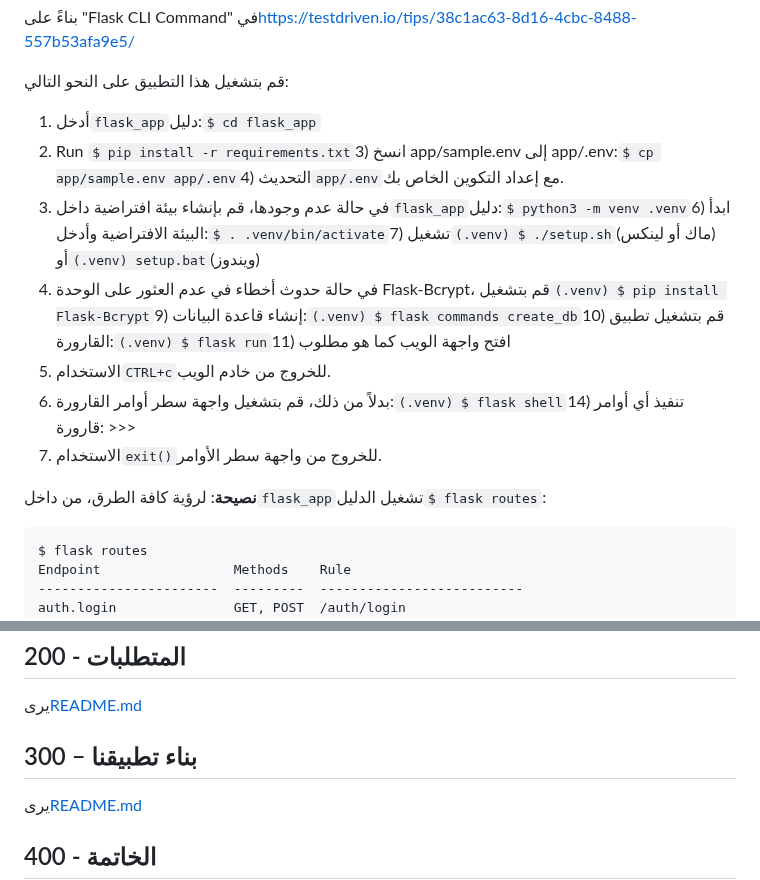
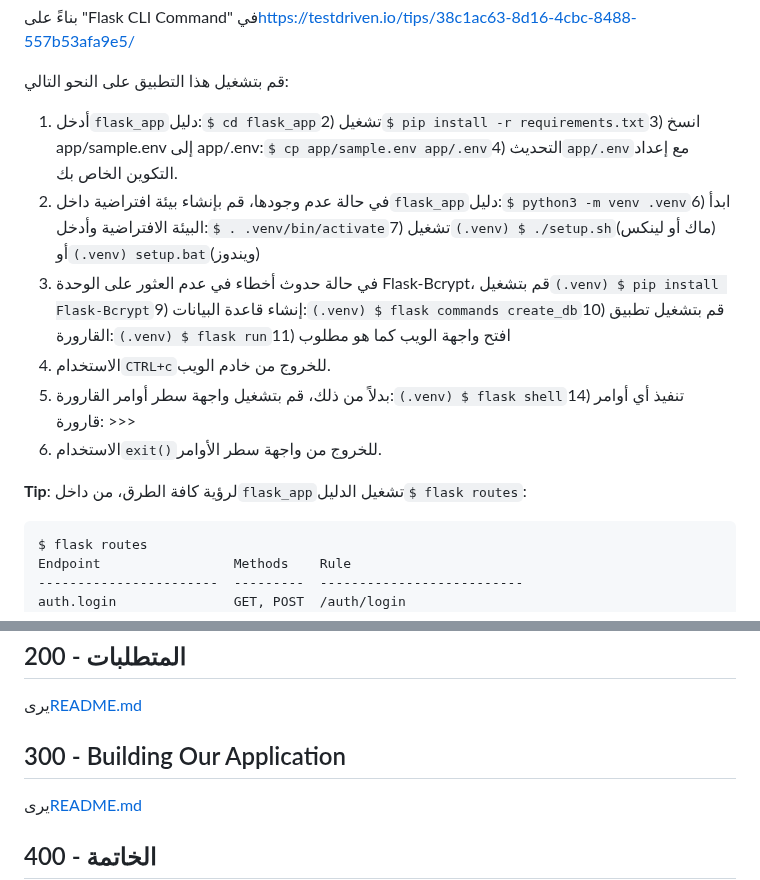
Before and after one commit to vanHeemstraSystems/flask-monopoly, a Markdown page: README.ar.md, 2 parts joined by grey strips. Drawn GitHub-style.

Commit message:
docs: Added README."ar".md translation via https://github.com/dephraiim/translate-readme

```diff
--- a/README.ar.md
+++ b/README.ar.md
@@ -14,15 +14,14 @@
 
 قم بتشغيل هذا التطبيق على النحو التالي:
 
-1) أدخل`flask_app`دليل:`$ cd flask_app`
-2) Run `$ pip install -r requirements.txt`3) انسخ app/sample.env إلى app/.env:`$ cp app/sample.env app/.env`4) التحديث`app/.env`مع إعداد التكوين الخاص بك.
+1) أدخل`flask_app`دليل:`$ cd flask_app`2) تشغيل`$ pip install -r requirements.txt`3) انسخ app/sample.env إلى app/.env:`$ cp app/sample.env app/.env`4) التحديث`app/.env`مع إعداد التكوين الخاص بك.
 5) في حالة عدم وجودها، قم بإنشاء بيئة افتراضية داخل`flask_app`دليل:`$ python3 -m venv .venv`6) ابدأ البيئة الافتراضية وأدخل:`$ . .venv/bin/activate`7) تشغيل`(.venv) $ ./setup.sh`(ماك أو لينكس) أو`(.venv) setup.bat`(ويندوز)
 8) في حالة حدوث أخطاء في عدم العثور على الوحدة Flask-Bcrypt، قم بتشغيل`(.venv) $ pip install Flask-Bcrypt`9) إنشاء قاعدة البيانات:`(.venv) $ flask commands create_db`10) قم بتشغيل تطبيق القارورة:`(.venv) $ flask run`11) افتح واجهة الويب كما هو مطلوب
 12) الاستخدام`CTRL+c`للخروج من خادم الويب.
 13) بدلاً من ذلك، قم بتشغيل واجهة سطر أوامر القارورة:`(.venv) $ flask shell`14) تنفيذ أي أوامر قارورة: >>>
 15) الاستخدام`exit()`للخروج من واجهة سطر الأوامر.
 
-**نصيحة**: لرؤية كافة الطرق، من داخل`flask_app`تشغيل الدليل`$ flask routes`:
+**Tip**: لرؤية كافة الطرق، من داخل`flask_app`تشغيل الدليل`$ flask routes`:
 
     $ flask routes
     Endpoint                 Methods    Rule
@@ -55,7 +54,7 @@
 
 يرى[README.md](./200/README.md)
 
-## 300 – بناء تطبيقنا
+## 300 - Building Our Application
 
 يرى[README.md](./300/README.md)
 
```
